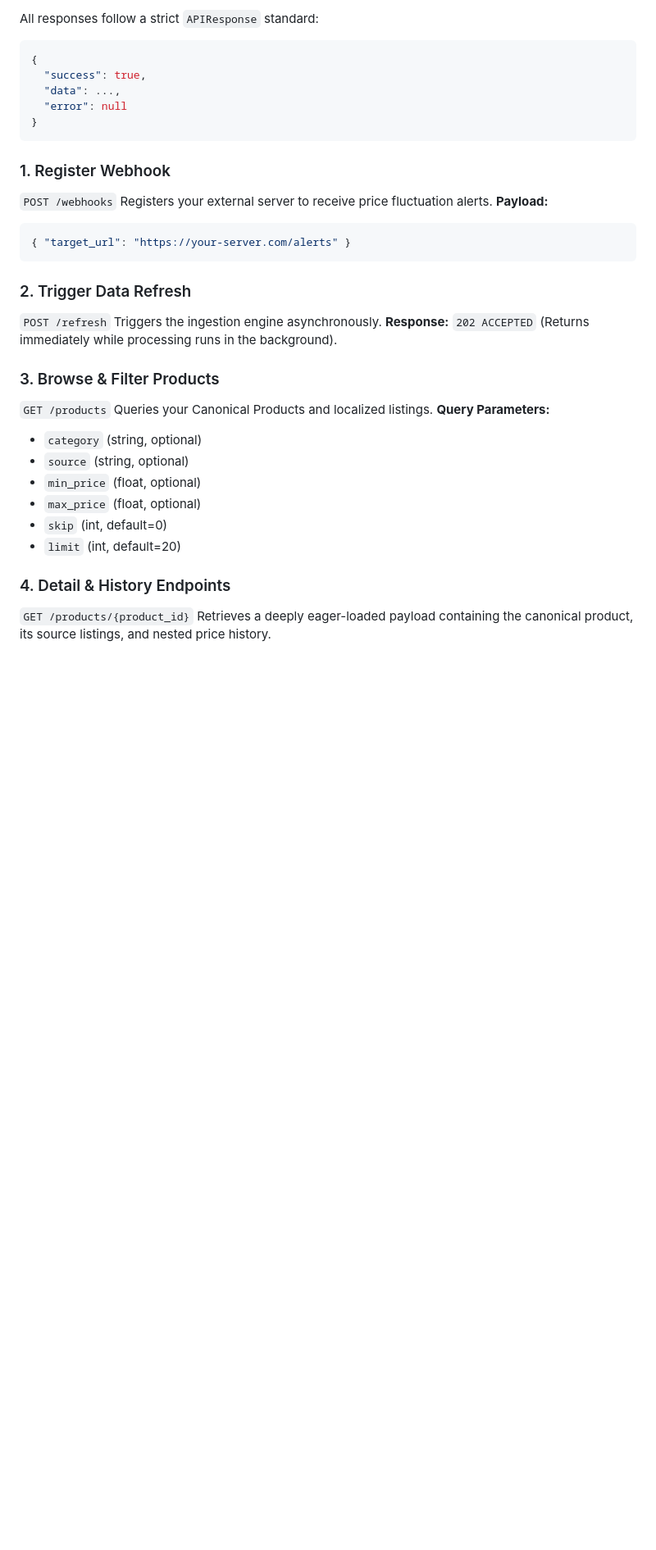
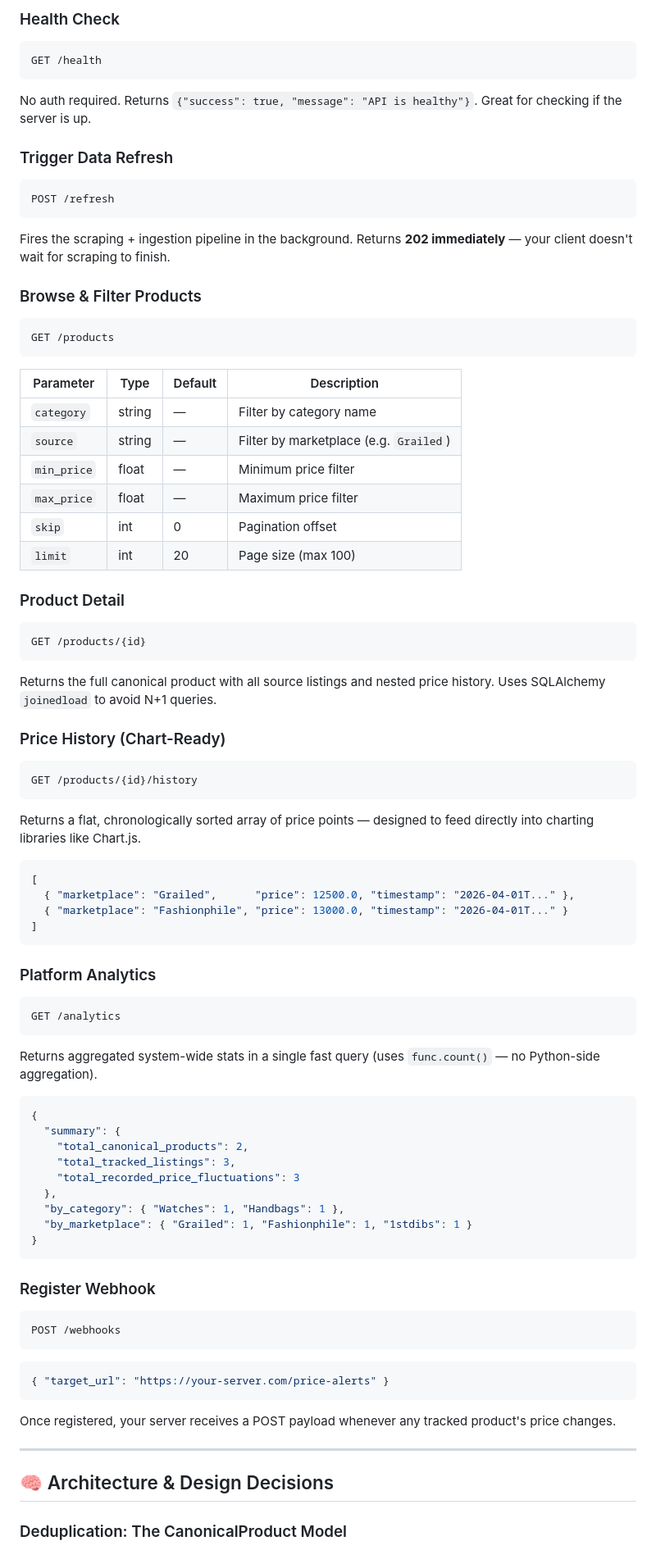
Before and after one commit to arihantjain2005/product_price_monitoring_system, a Markdown page: README.md, the part around one of its changes. Shown at 82% size. Rendered like a GitHub page; blank space fills up the shorter version.

````diff
--- a/README.md
+++ b/README.md
@@ -56,38 +175,78 @@ All API endpoints strictly require authentication. You must pass the seed key in
 
-All responses follow a strict `APIResponse` standard:
+### Health Check
+```
+GET /health
+```
+No auth required. Returns `{"success": true, "message": "API is healthy"}`. Great for checking if the server is up.
+
+### Trigger Data Refresh
+```
+POST /refresh
+```
+Fires the scraping + ingestion pipeline in the background. Returns **202 immediately** — your client doesn't wait for scraping to finish.
+
+### Browse & Filter Products
+```
+GET /products
+```
+| Parameter | Type | Default | Description |
+|---|---|---|---|
+| `category` | string | — | Filter by category name |
+| `source` | string | — | Filter by marketplace (e.g. `Grailed`) |
+| `min_price` | float | — | Minimum price filter |
+| `max_price` | float | — | Maximum price filter |
+| `skip` | int | 0 | Pagination offset |
+| `limit` | int | 20 | Page size (max 100) |
+
+### Product Detail
+```
+GET /products/{id}
+```
+Returns the full canonical product with all source listings and nested price history. Uses SQLAlchemy `joinedload` to avoid N+1 queries.
+
+### Price History (Chart-Ready)
+```
+GET /products/{id}/history
+```
+Returns a flat, chronologically sorted array of price points — designed to feed directly into charting libraries like Chart.js.
+
+```json
+[
+  { "marketplace": "Grailed",      "price": 12500.0, "timestamp": "2026-04-01T..." },
+  { "marketplace": "Fashionphile", "price": 13000.0, "timestamp": "2026-04-01T..." }
+]
+```
+
+### Platform Analytics
+```
+GET /analytics
+```
+Returns aggregated system-wide stats in a single fast query (uses `func.count()` — no Python-side aggregation).
+
 ```json
 {
-  "success": true,
-  "data": ...,
-  "error": null
+  "summary": {
+    "total_canonical_products": 2,
+    "total_tracked_listings": 3,
+    "total_recorded_price_fluctuations": 3
+  },
+  "by_category": { "Watches": 1, "Handbags": 1 },
+  "by_marketplace": { "Grailed": 1, "Fashionphile": 1, "1stdibs": 1 }
 }
 ```
 
-### 1. Register Webhook
-`POST /webhooks`
-Registers your external server to receive price fluctuation alerts.
-**Payload:**
+### Register Webhook
+```
+POST /webhooks
+```
 ```json
-{ "target_url": "https://your-server.com/alerts" }
+{ "target_url": "https://your-server.com/price-alerts" }
 ```
+Once registered, your server receives a POST payload whenever any tracked product's price changes.
 
-### 2. Trigger Data Refresh
-`POST /refresh`
-Triggers the ingestion engine asynchronously.
-**Response:** `202 ACCEPTED` (Returns immediately while processing runs in the background).
+---
 
-### 3. Browse & Filter Products
-`GET /products`
-Queries your Canonical Products and localized listings.
-**Query Parameters:**
-- `category` (string, optional)
-- `source` (string, optional)
-- `min_price` (float, optional)
-- `max_price` (float, optional)
-- `skip` (int, default=0)
-- `limit` (int, default=20)
+## 🧠 Architecture & Design Decisions
 
-### 4. Detail & History Endpoints
-`GET /products/{product_id}`
-Retrieves a deeply eager-loaded payload containing the canonical product, its source listings, and nested price history.
+### Deduplication: The CanonicalProduct Model
 
````
Also changed, not shown: other parts of README.md (+186 -71 lines).
